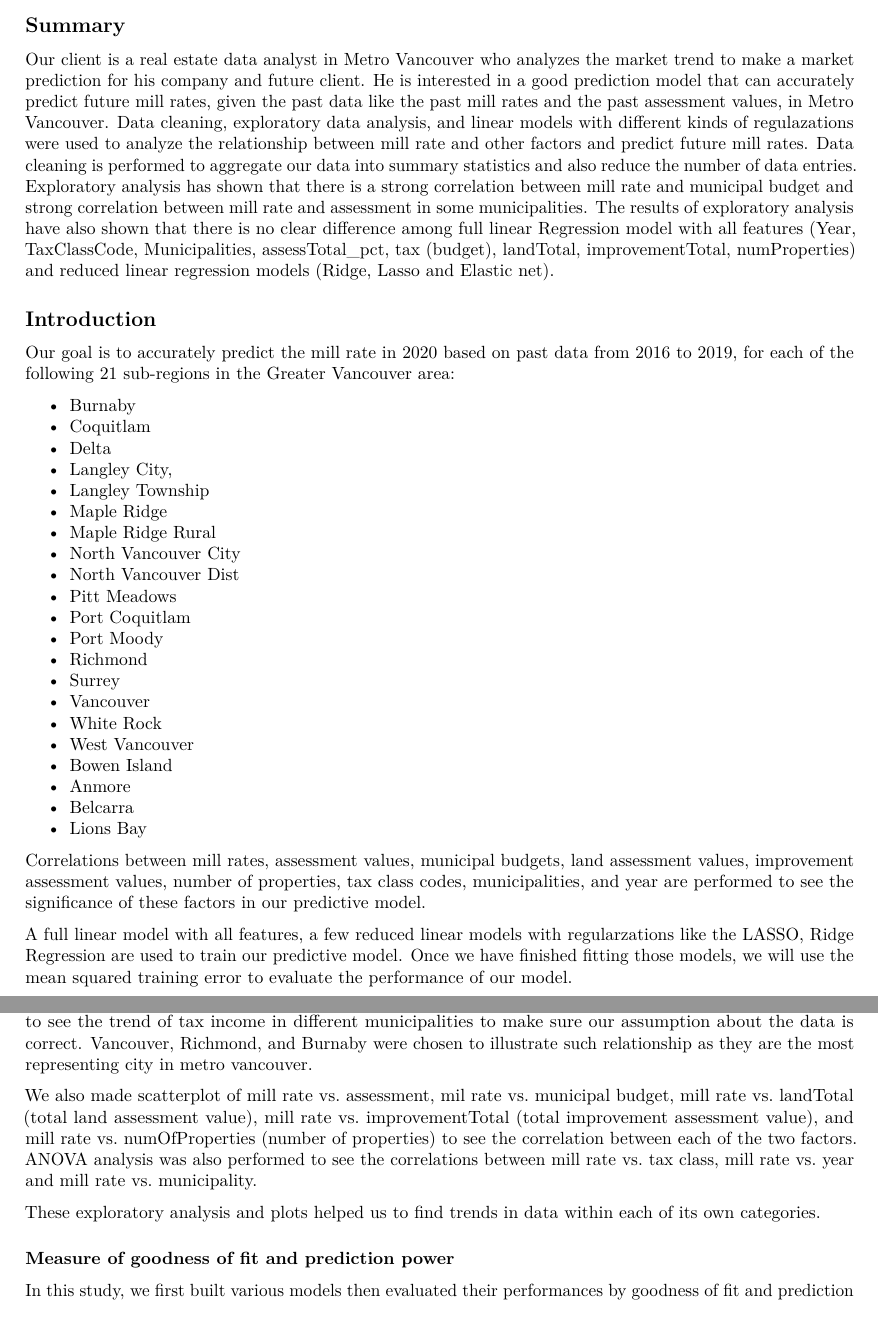
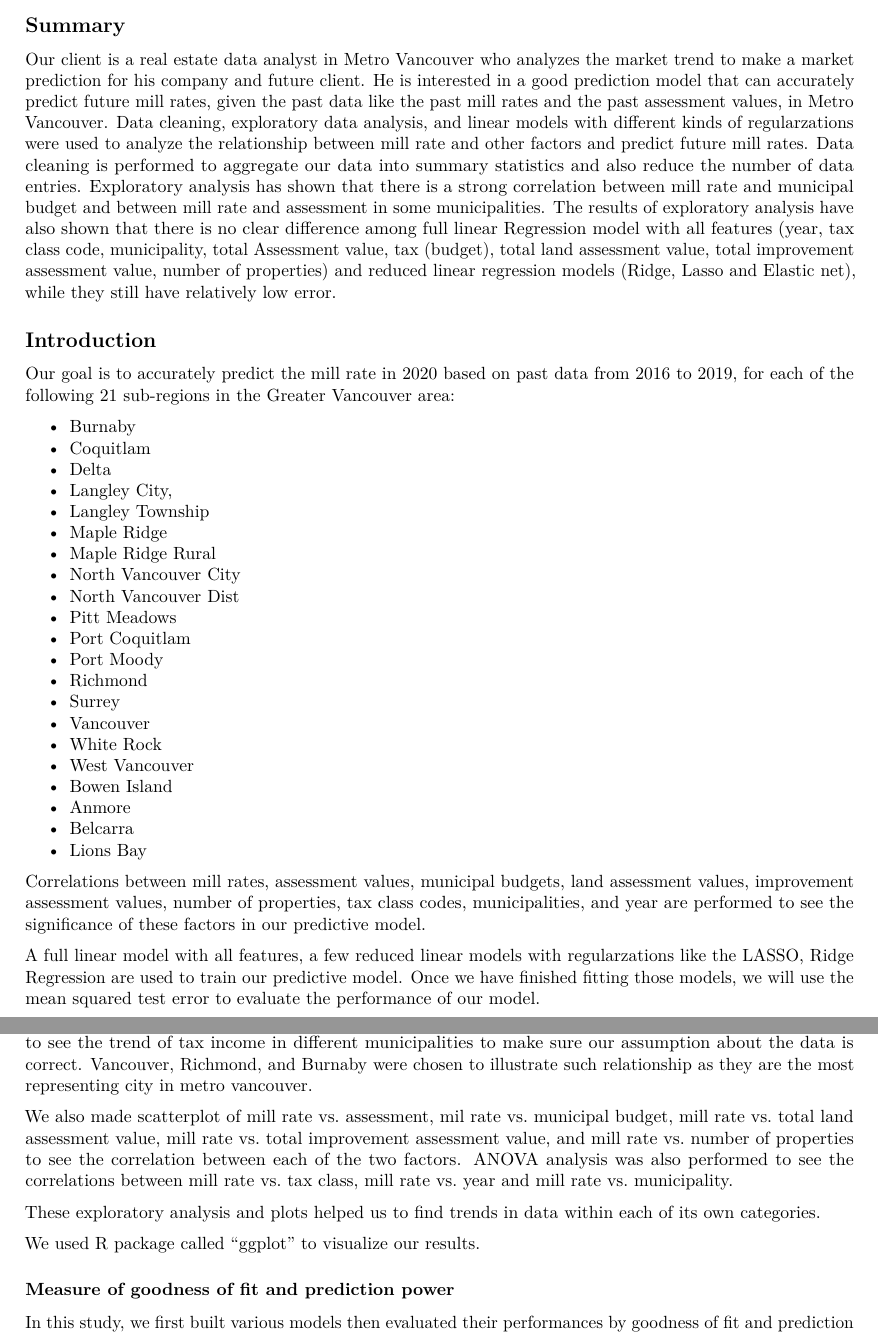
Before and after one commit to hxman027/RealEstate, an R Markdown document (doc/RealEstate_Yuting_Wen.Rmd): two parts of pages 1 and 2 of 15, joined at a grey line, cut so that both start at the same text. The pictures show the output file doc/RealEstate_Yuting_Wen.pdf that the author committed with the source.

Commit message:
bit change

```diff
--- a/doc/RealEstate_Yuting_Wen.Rmd
+++ b/doc/RealEstate_Yuting_Wen.Rmd
@@ -145,7 +145,7 @@ income_budget_compare <- gather(income_budget_compare, TaxType, Amount, Budget:T
 ## Summary
 
 
-Our client is a real estate data analyst in Metro Vancouver who analyzes the market trend to make a market prediction for his company and future client. He is interested in a good prediction model that can accurately predict future mill rates, given the past data like the past mill rates and the past assessment values, in Metro Vancouver. Data cleaning, exploratory data analysis, and linear models with different kinds of regulazations were used to analyze the relationship between mill rate and other factors and predict future mill rates. Data cleaning is performed to aggregate our data into summary statistics and also reduce the number of data entries. Exploratory analysis has shown that there is a strong correlation between mill rate and municipal budget and strong correlation between mill rate and assessment in some municipalities. The results of exploratory analysis have also shown that there is no clear difference among full linear Regression model with all features (Year, TaxClassCode, Municipalities, assessTotal_pct, tax (budget), landTotal, improvementTotal, numProperties) and reduced linear regression models (Ridge, Lasso and Elastic net).
+Our client is a real estate data analyst in Metro Vancouver who analyzes the market trend to make a market prediction for his company and future client. He is interested in a good prediction model that can accurately predict future mill rates, given the past data like the past mill rates and the past assessment values, in Metro Vancouver. Data cleaning, exploratory data analysis, and linear models with different kinds of regularzations were used to analyze the relationship between mill rate and other factors and predict future mill rates. Data cleaning is performed to aggregate our data into summary statistics and also reduce the number of data entries. Exploratory analysis has shown that there is a strong correlation between mill rate and municipal budget and between mill rate and assessment in some municipalities. The results of exploratory analysis have also shown that there is no clear difference among full linear Regression model with all features (year, tax class code, municipality, total Assessment value, tax (budget), total land assessment value, total improvement assessment value, number of properties) and reduced linear regression models (Ridge, Lasso and Elastic net), while they still have relatively low error.
 
 
 ## Introduction
@@ -177,7 +177,7 @@ Our goal is to accurately predict the mill rate in 2020 based on past data from
 
 Correlations between mill rates, assessment values, municipal budgets, land assessment values, improvement assessment values, number of properties, tax class codes, municipalities, and year are performed to see the significance of these factors in our predictive model.
 
-A full linear model with all features, a few reduced linear models with regularzations like the LASSO, Ridge Regression are used to train our predictive model. Once we have finished fitting those models, we will use the mean squared training error to evaluate the performance of our model.
+A full linear model with all features, a few reduced linear models with regularzations like the LASSO, Ridge Regression are used to train our predictive model. Once we have finished fitting those models, we will use the mean squared test error to evaluate the performance of our model.
 
 
 ## Data Description
@@ -218,9 +218,11 @@ We did some exploratory analysis to visualize the main characteristics of our da
 We assume that the government aims to match its budget and its income by adjusting the mill rates, so we have plotted a graph of tax income for three different tax classes (01, 05, and 06) vs. budget through time to see the trend of tax income in different municipalities to make sure our assumption about the data is correct. Vancouver, Richmond, and Burnaby were chosen to illustrate such relationship as they are the most representing city in metro vancouver.
 
 
-We also made scatterplot of mill rate vs. assessment, mil rate vs. municipal budget, mill rate vs. landTotal (total land assessment value), mill rate vs. improvementTotal (total improvement assessment value), and mill rate vs. numOfProperties (number of properties) to see the correlation between each of the two factors. ANOVA analysis was also performed to see the correlations between mill rate vs. tax class, mill rate vs. year and mill rate vs. municipality.
+We also made scatterplot of mill rate vs. assessment, mil rate vs. municipal budget, mill rate vs. total land assessment value, mill rate vs. total improvement assessment value, and mill rate vs. number of properties to see the correlation between each of the two factors. ANOVA analysis was also performed to see the correlations between mill rate vs. tax class, mill rate vs. year and mill rate vs. municipality.
 
 These exploratory analysis and plots helped us to find trends in data within each of its own categories.
+
+We used R package called "ggplot" to visualize our results.
 
 
 ### Measure of goodness of fit and prediction power
```
Also changed, not shown: doc/RealEstate_Yuting_Wen.pdf.
